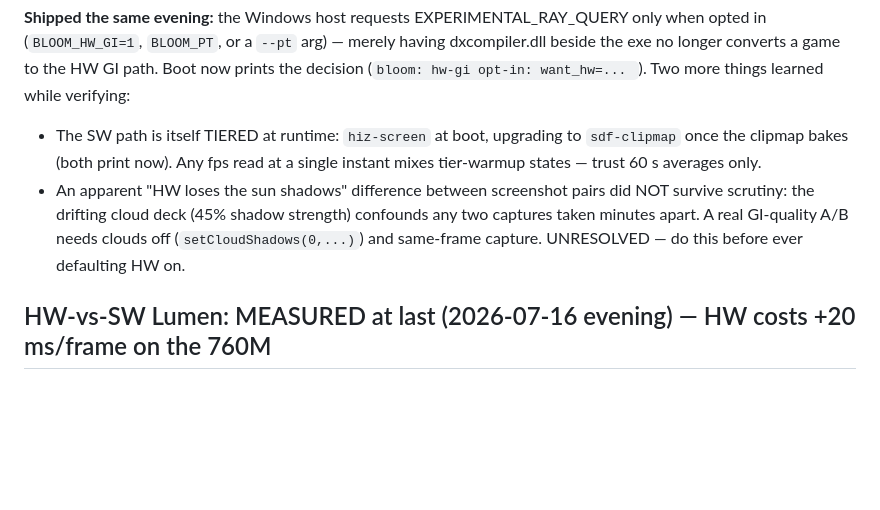
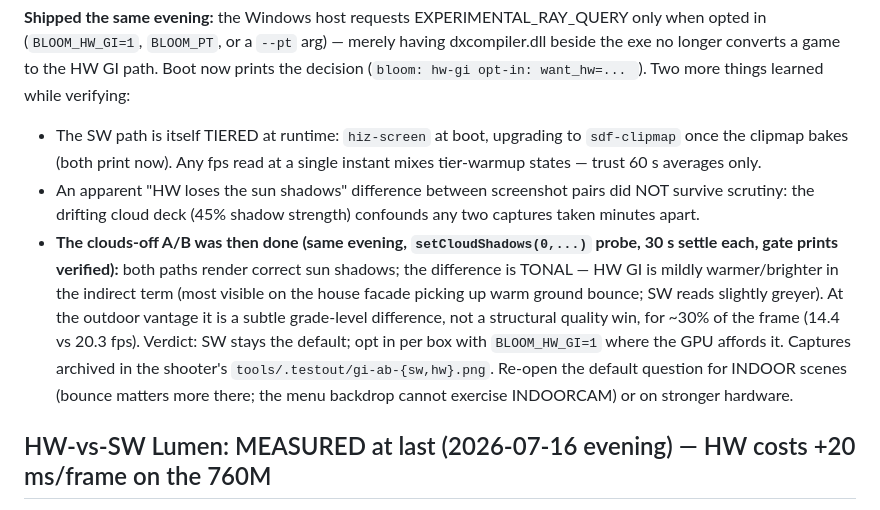
Before and after one commit to Bloom-Engine/engine, a Markdown page: docs/tickets.md, the part around the change. GitHub-like rendering; blank space fills up the shorter version.

Commit message:
docs: clouds-off HW-vs-SW GI A/B verdict - tonal difference only, SW stays default

```diff
--- a/docs/tickets.md
+++ b/docs/tickets.md
@@ -1776,9 +1776,18 @@ Two more things learned while verifying:
   single instant mixes tier-warmup states — trust 60 s averages only.
 - An apparent "HW loses the sun shadows" difference between screenshot pairs
   did NOT survive scrutiny: the drifting cloud deck (45% shadow strength)
-  confounds any two captures taken minutes apart. A real GI-quality A/B needs
-  clouds off (`setCloudShadows(0,...)`) and same-frame capture. UNRESOLVED —
-  do this before ever defaulting HW on.
+  confounds any two captures taken minutes apart.
+- **The clouds-off A/B was then done (same evening,
+  `setCloudShadows(0,...)` probe, 30 s settle each, gate prints verified):**
+  both paths render correct sun shadows; the difference is TONAL — HW GI is
+  mildly warmer/brighter in the indirect term (most visible on the house
+  facade picking up warm ground bounce; SW reads slightly greyer). At the
+  outdoor vantage it is a subtle grade-level difference, not a structural
+  quality win, for ~30% of the frame (14.4 vs 20.3 fps). Verdict: SW stays
+  the default; opt in per box with `BLOOM_HW_GI=1` where the GPU affords it.
+  Captures archived in the shooter's `tools/.testout/gi-ab-{sw,hw}.png`.
+  Re-open the default question for INDOOR scenes (bounce matters more there;
+  the menu backdrop cannot exercise INDOORCAM) or on stronger hardware.
 
 ## HW-vs-SW Lumen: MEASURED at last (2026-07-16 evening) — HW costs +20 ms/frame on the 760M
 
```
